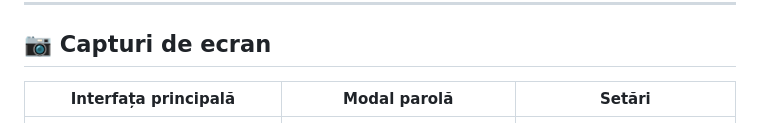
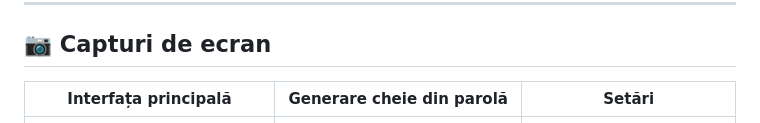
Before and after one commit to neurici/CIPHER, a Markdown page: README.md, the part around the change. Drawn GitHub-style.

```diff
--- a/README.md
+++ b/README.md
@@ -23,7 +23,7 @@
 
 ## 📷 Capturi de ecran
 
-| Interfața principală | Modal parolă | Setări |
+| Interfața principală | Generare cheie din parolă | Setări |
 |----------------------|--------------|--------|
 | ![Index](screenshoot/index.png) | ![Parolă](screenshoot/parola.png) | ![Setări](screenshoot/setari.png) |
 
```
